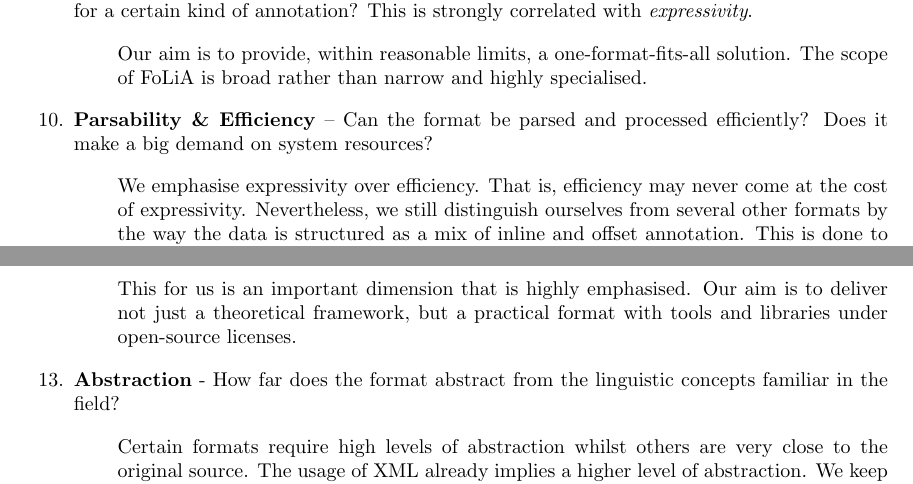
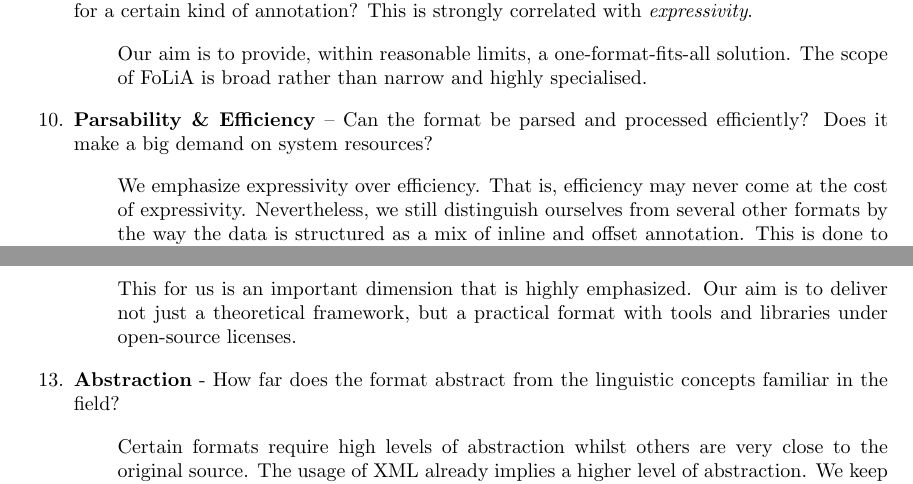
Before and after one commit to proycon/folia, a LaTeX paper (docs/folia_paper.tex): two parts of pages 4 and 5 of 19, joined at a grey line, cut so that both start at the same text. Compiled offline with pdfLaTeX.

Commit message:
z for martin's eyes

```diff
--- a/docs/folia_paper.tex
+++ b/docs/folia_paper.tex
@@ -270,7 +270,7 @@ considered important nevertheless:
 \item \textbf{Parsability \& Efficiency} -- Can the format be parsed and
   processed efficiently? Does it make a big demand on system resources?
   \begin{itemize}
-    \item[] We emphasise expressivity over efficiency. That is, efficiency may
+    \item[] We emphasize expressivity over efficiency. That is, efficiency may
       never come at the cost of expressivity. Nevertheless, we still
       distinguish ourselves from several other formats by the way the data is
       structured as a mix of inline and offset annotation. This is done to
@@ -292,7 +292,7 @@ considered important nevertheless:
   software libraries available for working with the format, released under
   open-source licenses?
   \begin{itemize}
-    \item[] This for us is an important dimension that is highly emphasised. Our
+    \item[] This for us is an important dimension that is highly emphasized. Our
       aim is to deliver not just a theoretical framework, but a practical
       format with tools and libraries under open-source licenses.
   \end{itemize}
```
